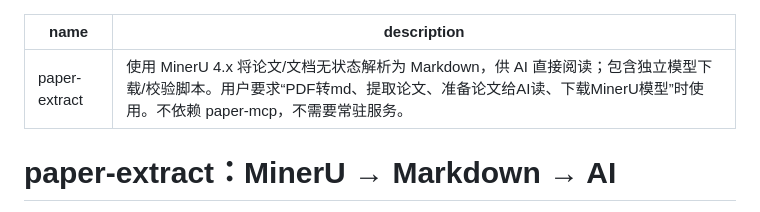
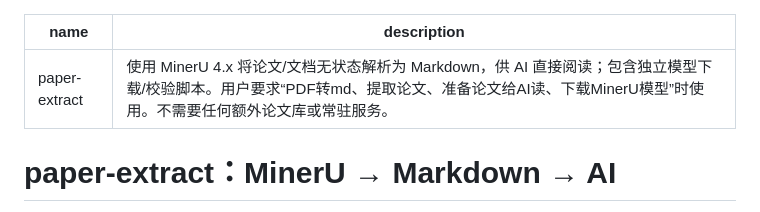
Before and after one commit to smallSheep123/paper-skills, a Markdown page: paper-extract/SKILL.md, the part around the change. GitHub-like rendering.

Commit message:
docs: describe MinerU-only extraction

```diff
--- a/paper-extract/SKILL.md
+++ b/paper-extract/SKILL.md
@@ -1,6 +1,6 @@
 ---
 name: paper-extract
-description: 使用 MinerU 4.x 将论文/文档无状态解析为 Markdown，供 AI 直接阅读；包含独立模型下载/校验脚本。用户要求“PDF转md、提取论文、准备论文给AI读、下载MinerU模型”时使用。不依赖 paper-mcp，不需要常驻服务。
+description: 使用 MinerU 4.x 将论文/文档无状态解析为 Markdown，供 AI 直接阅读；包含独立模型下载/校验脚本。用户要求“PDF转md、提取论文、准备论文给AI读、下载MinerU模型”时使用。不需要任何额外论文库或常驻服务。
 ---
 
 # paper-extract：MinerU → Markdown → AI
```
